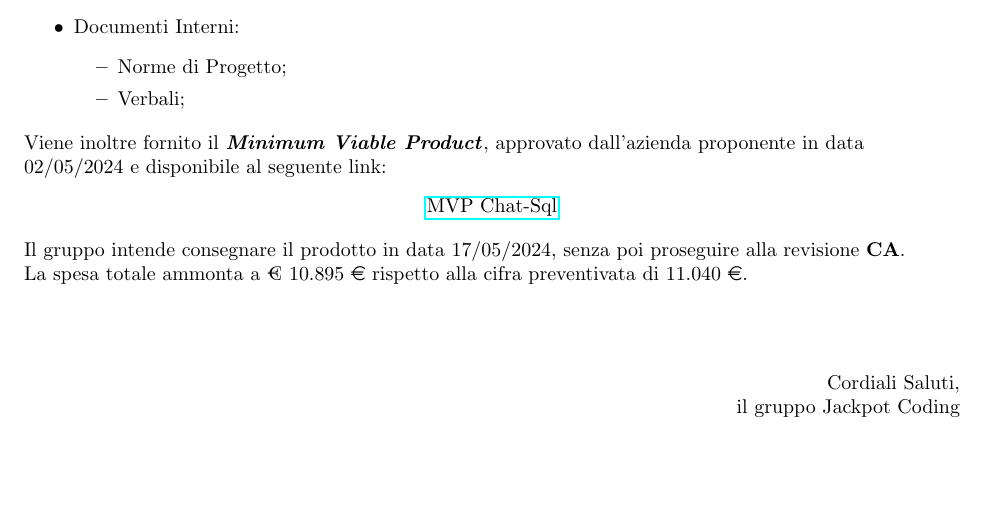
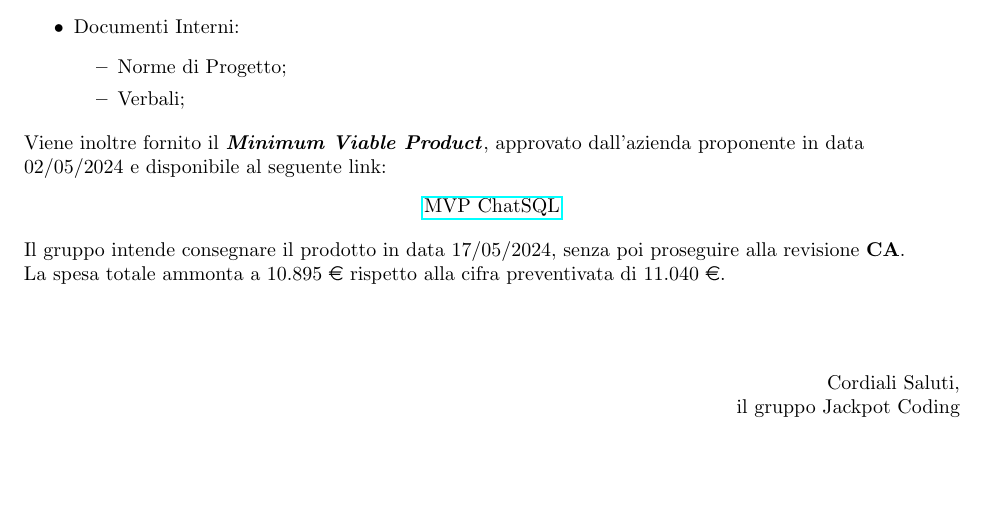
Before and after one commit to Jackpot-Coding/chatSQL, a LaTeX document (docs/src/esterni/lettera-di-presentazione-PB_v1.0.0.tex): part of page 2 of 2, cut so that both start at the same text. Compiled offline with pdfLaTeX.

Commit message:
Versione finale lettera di candidatura

```diff
--- a/docs/src/esterni/lettera-di-presentazione-PB.tex
+++ b/docs/src/esterni/lettera-di-presentazione-PB_v1.0.0.tex
@@ -163,14 +163,14 @@ dove è possibile trovare:
 \begin{flushleft}
 Viene inoltre fornito il \textbf{\textit{Minimum Viable Product}}, approvato dall'azienda proponente in data 02/05/2024 e disponibile al seguente link:
 \begin{center}
-	\href{https://github.com/Jackpot-Coding/chatSQL/tree/main/src/chatSQL}{MVP Chat-Sql}
+	\href{https://github.com/Jackpot-Coding/chatSQL/tree/main/src/chatSQL}{MVP ChatSQL}
 \end{center}
 \end{flushleft}
 
 \begin{flushleft}
 Il gruppo intende consegnare il prodotto in data 17/05/2024, senza poi proseguire alla revisione \textbf{CA}.
 
-La spesa totale ammonta a € 10.895 \euro \space rispetto alla cifra preventivata di 11.040 \euro.
+La spesa totale ammonta a 10.895 \euro \space rispetto alla cifra preventivata di 11.040 \euro.
 \end{flushleft}
 
 \vspace{8mm}
```
Also changed, not shown: docs/esterni/lettera-di-presentazione-PB_v1.0.0.pdf (added).
